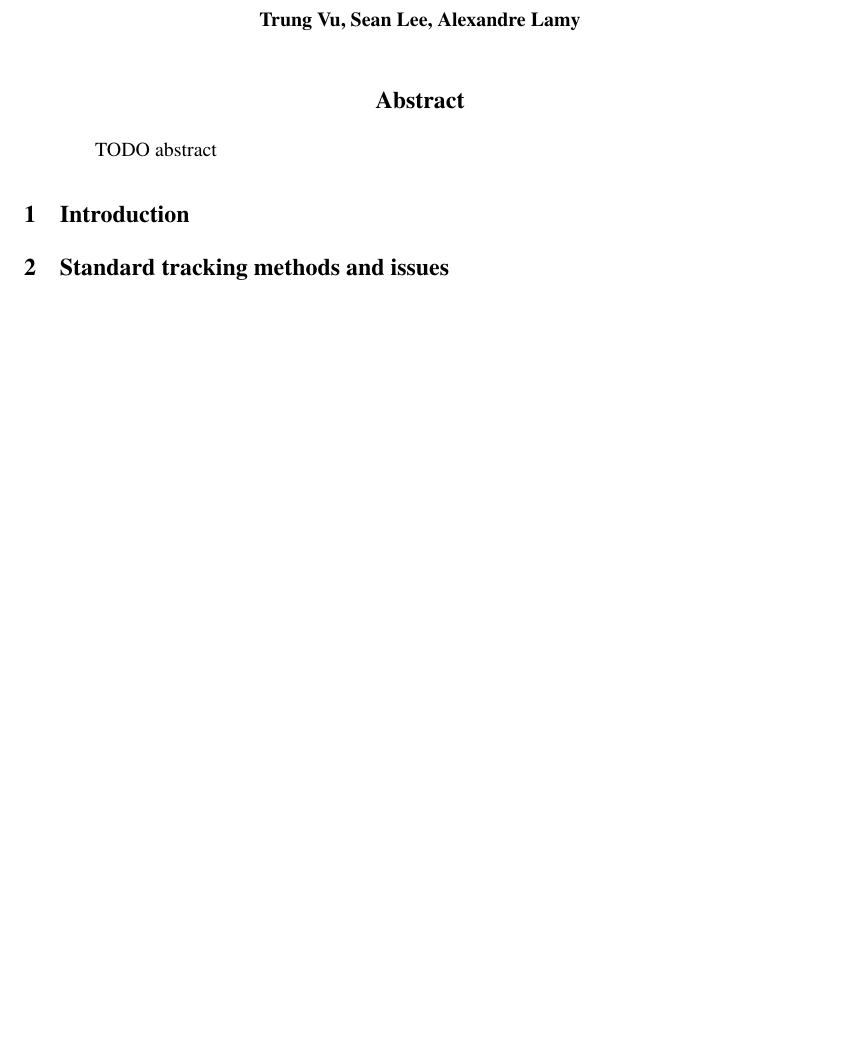
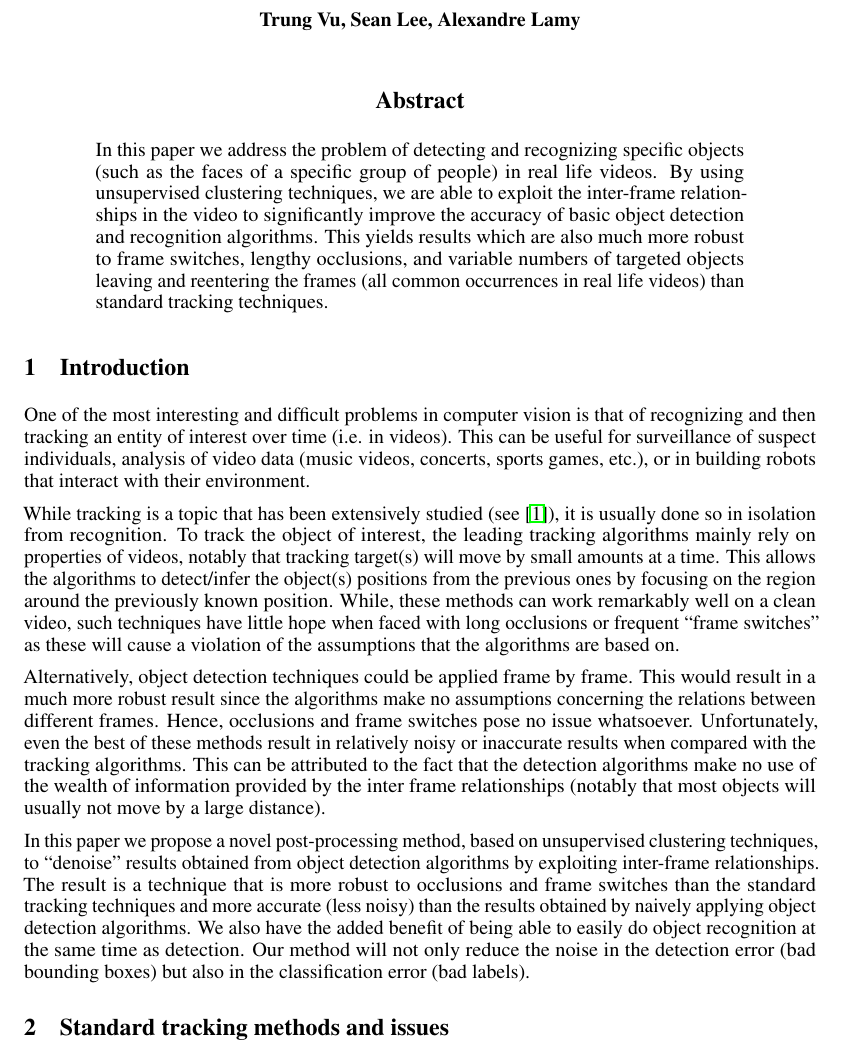
Before and after one commit to ttv2107/UML-project, a LaTeX paper (final_report/final_report.tex): part of page 1 of 2, cut so that both start at the same text, the shorter picture padded with empty space. Compiled offline with pdfLaTeX.

Commit message:
Added intro and abstract

```diff
--- a/final_report/final_report.tex
+++ b/final_report/final_report.tex
@@ -74,7 +74,11 @@
 \maketitle
 
 \begin{abstract}
-  TODO abstract
+  In this paper we address the problem of detecting and recognizing specific objects (such as the faces of a specific group of people)
+  in real life videos. By using unsupervised clustering techniques, we are able to exploit the inter-frame relationships in the
+  video to significantly improve the accuracy of basic object detection and recognition algorithms. This yields results which are
+  also much more robust to frame switches, lengthy occlusions, and variable numbers of targeted objects leaving and reentering the frames
+  (all common occurrences in real life videos) than standard tracking techniques.
 \end{abstract}
 
 \section{Introduction}
@@ -83,6 +87,29 @@
 % overview of issues and our solution
 
 % Alex
+
+
+One of the most interesting and difficult problems in computer vision is that of recognizing and then tracking an
+entity of interest over time (i.e. in videos). This can be useful for surveillance of suspect individuals,
+analysis of video data (music videos, concerts, sports games, etc.), or in building robots that interact with their
+environment.
+
+While tracking is a topic that has been extensively studied (see \cite{benchmarksurvey}), it is usually
+done so in isolation from recognition. To track the object of interest, the leading tracking algorithms mainly rely on
+properties of videos, notably that tracking target(s)
+will move by small amounts at a time. This allows the algorithms to detect/infer the object(s) positions from the previous ones by
+focusing on the region around the previously known position. While, these methods can work remarkably well on a clean video, such techniques have
+little hope when faced with long occlusions or frequent ``frame switches'' as these will cause a violation of the assumptions that the algorithms are based on.
+
+Alternatively, object detection techniques could be applied frame by frame. This would result in a much more robust result since the algorithms
+make no assumptions concerning the relations between different frames. Hence, occlusions and frame switches pose no issue whatsoever. Unfortunately, even
+the best of these methods result in relatively noisy or inaccurate results when compared with the tracking algorithms. This can be attributed to the fact that the detection
+algorithms make no use of the wealth of information provided by the inter frame relationships (notably that most objects will usually not move by a large distance).
+
+In this paper we propose a novel post-processing method, based on unsupervised clustering techniques, to ``denoise'' results obtained
+from object detection algorithms by exploiting inter-frame relationships. The result is a technique that is more robust to occlusions and frame switches than the standard
+tracking techniques and more accurate (less noisy) than the results obtained by naively applying object detection algorithms. We also have the added benefit of being able to easily
+do object recognition at the same time as detection. Our method will not only reduce the noise in the detection error (bad bounding boxes) but also in the classification error (bad labels).
 
 \section{Standard tracking methods and issues}
 % tracking really isn't robust for complicated videos (varying number of people, frame switches, etc.)
```
Also changed, not shown: final_report/final_report.pdf.
